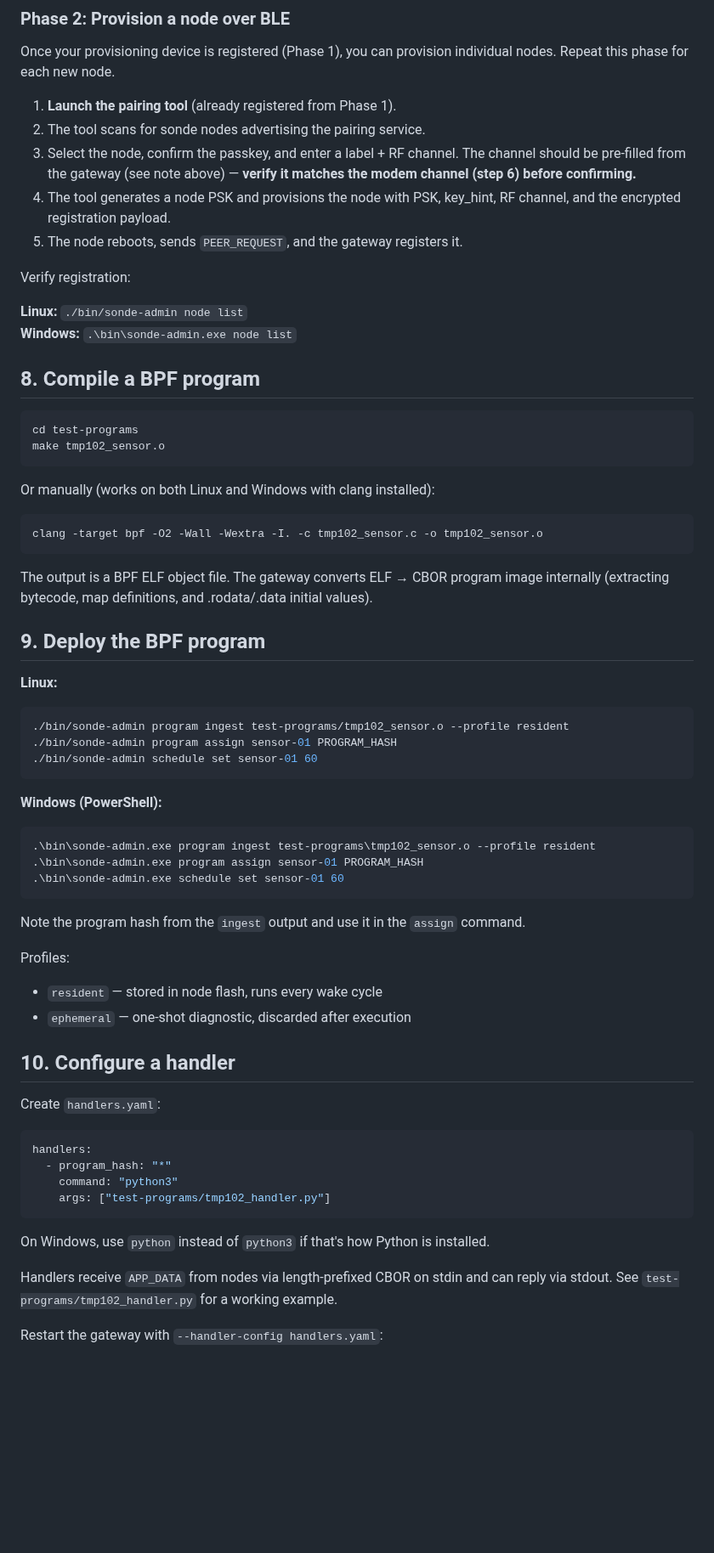
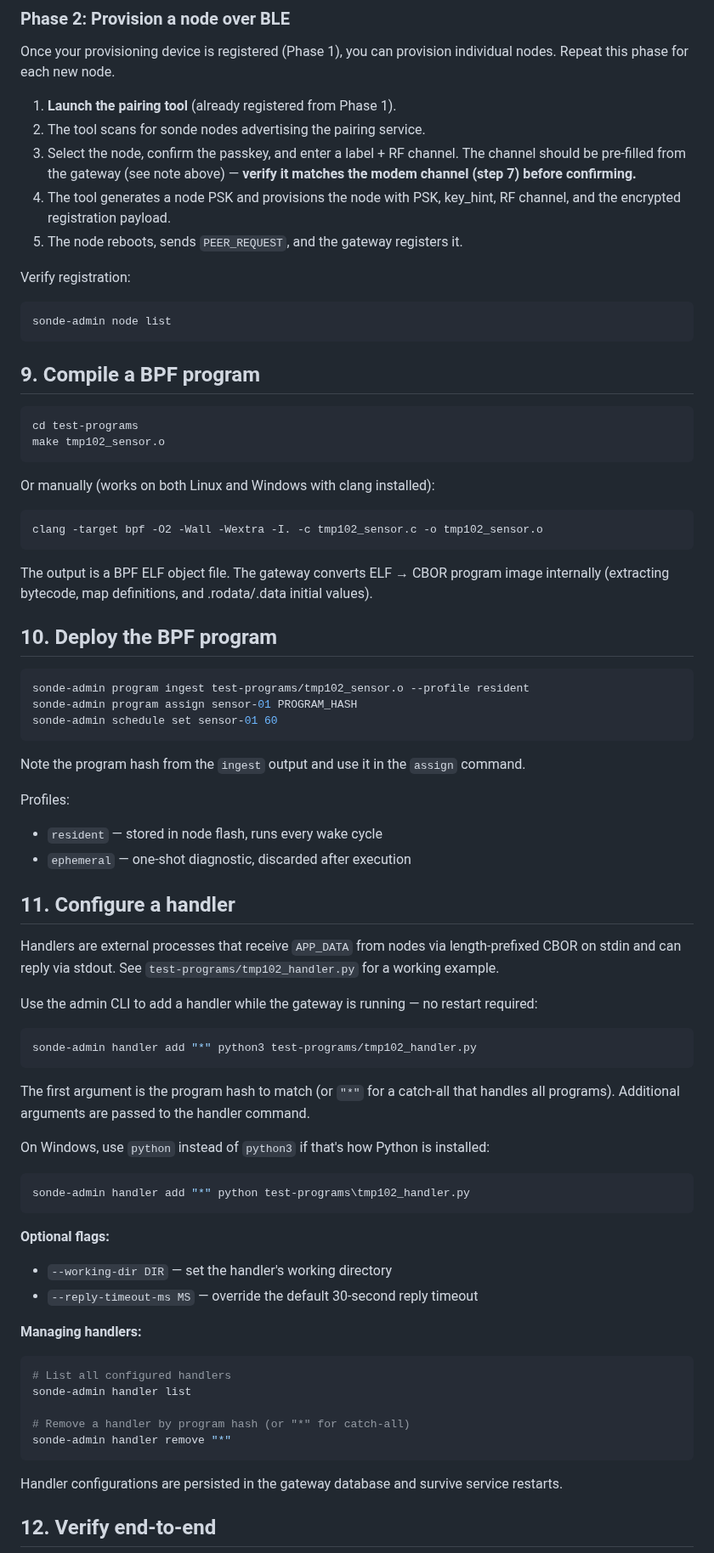
Before and after one commit to Alan-Jowett/sonde, a Markdown page: docs/deployment-sop.md, the part around one of its changes. Shown at 85% size. Drawn GitHub-style; blank space fills up the shorter version.

````diff
--- a/docs/deployment-sop.md
+++ b/docs/deployment-sop.md
@@ -288,17 +334,18 @@ individual nodes. Repeat this phase for each new node.
 2. The tool scans for sonde nodes advertising the pairing service.
 3. Select the node, confirm the passkey, and enter a label + RF channel.
    The channel should be pre-filled from the gateway (see note above) —
-   **verify it matches the modem channel (step 6) before confirming.**
+   **verify it matches the modem channel (step 7) before confirming.**
 4. The tool generates a node PSK and provisions the node with PSK,
    key_hint, RF channel, and the encrypted registration payload.
 5. The node reboots, sends `PEER_REQUEST`, and the gateway registers it.
 
 Verify registration:
 
-**Linux:** `./bin/sonde-admin node list`
-**Windows:** `.\bin\sonde-admin.exe node list`
+```sh
+sonde-admin node list
+```
 
-## 8. Compile a BPF program
+## 9. Compile a BPF program
 
 ```sh
 cd test-programs
@@ -314,20 +361,12 @@ The output is a BPF ELF object file. The gateway converts ELF → CBOR
 program image internally (extracting bytecode, map definitions, and
 .rodata/.data initial values).
 
-## 9. Deploy the BPF program
+## 10. Deploy the BPF program
 
-**Linux:**
 ```sh
-./bin/sonde-admin program ingest test-programs/tmp102_sensor.o --profile resident
-./bin/sonde-admin program assign sensor-01 PROGRAM_HASH
-./bin/sonde-admin schedule set sensor-01 60
-```
-
-**Windows (PowerShell):**
-```powershell
-.\bin\sonde-admin.exe program ingest test-programs\tmp102_sensor.o --profile resident
-.\bin\sonde-admin.exe program assign sensor-01 PROGRAM_HASH
-.\bin\sonde-admin.exe schedule set sensor-01 60
+sonde-admin program ingest test-programs/tmp102_sensor.o --profile resident
+sonde-admin program assign sensor-01 PROGRAM_HASH
+sonde-admin schedule set sensor-01 60
 ```
 
 Note the program hash from the `ingest` output and use it in the `assign` command.
@@ -336,22 +375,45 @@ Profiles:
 - `resident` — stored in node flash, runs every wake cycle
 - `ephemeral` — one-shot diagnostic, discarded after execution
 
-## 10. Configure a handler
+## 11. Configure a handler
 
-Create `handlers.yaml`:
+Handlers are external processes that receive `APP_DATA` from nodes via
+length-prefixed CBOR on stdin and can reply via stdout. See
+`test-programs/tmp102_handler.py` for a working example.
 
-```yaml
-handlers:
-  - program_hash: "*"
-    command: "python3"
-    args: ["test-programs/tmp102_handler.py"]
+Use the admin CLI to add a handler while the gateway is running — no
+restart required:
+
+```sh
+sonde-admin handler add "*" python3 test-programs/tmp102_handler.py
 ```
 
+The first argument is the program hash to match (or `"*"` for a
+catch-all that handles all programs). Additional arguments are passed
+to the handler command.
+
 On Windows, use `python` instead of `python3` if that's how Python is
-installed.
+installed:
+```powershell
+sonde-admin handler add "*" python test-programs\tmp102_handler.py
+```
 
-Handlers receive `APP_DATA` from nodes via length-prefixed CBOR on stdin
-and can reply via stdout. See `test-programs/tmp102_handler.py` for a
-working example.
+**Optional flags:**
+- `--working-dir DIR` — set the handler's working directory
+- `--reply-timeout-ms MS` — override the default 30-second reply timeout
 
-Restart the gateway with `--handler-config handlers.yaml`:
+**Managing handlers:**
+
+```sh
+# List all configured handlers
+sonde-admin handler list
+
+# Remove a handler by program hash (or "*" for catch-all)
+sonde-admin handler remove "*"
+```
+
+Handler configurations are persisted in the gateway database and survive
+service restarts.
+
+## 12. Verify end-to-end
+
````
Also changed, not shown: other parts of docs/deployment-sop.md (+233 -125 lines).
